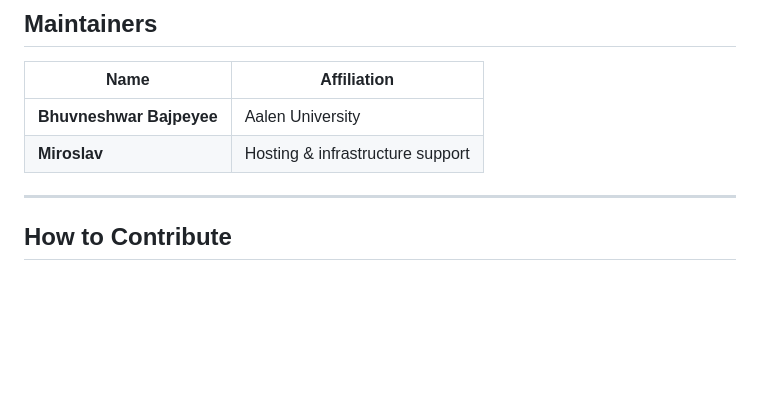
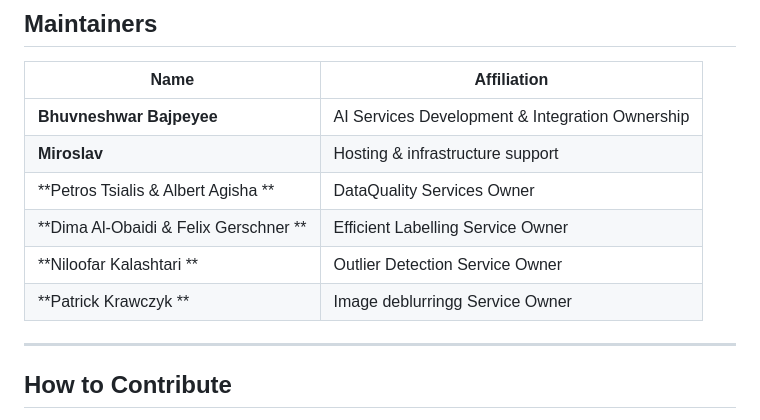
Before and after one commit to BhuvneshwarBaj/AI_Services_Production_BaseVersion, a Markdown page: README.md, the part around the change. Rendered like a GitHub page; blank space fills up the shorter version.

```diff
--- a/README.md
+++ b/README.md
@@ -202,8 +202,12 @@ Apache License 2.0
 
 | Name | Affiliation |
 |------|-------------|
-| **Bhuvneshwar Bajpeyee** | Aalen University |
+| **Bhuvneshwar Bajpeyee** | AI Services Development & Integration Ownership | Aalen University |
 | **Miroslav** | Hosting & infrastructure support |
+| **Petros Tsialis & Albert Agisha ** | DataQuality Services Owner | Aalen University |
+| **Dima Al-Obaidi & Felix Gerschner ** | Efficient Labelling Service Owner | Aalen University |
+| **Niloofar Kalashtari ** | Outlier Detection Service Owner | Aalen University |
+| **Patrick Krawczyk ** | Image deblurringg Service Owner | Aalen University |
 
 ---
 
```
